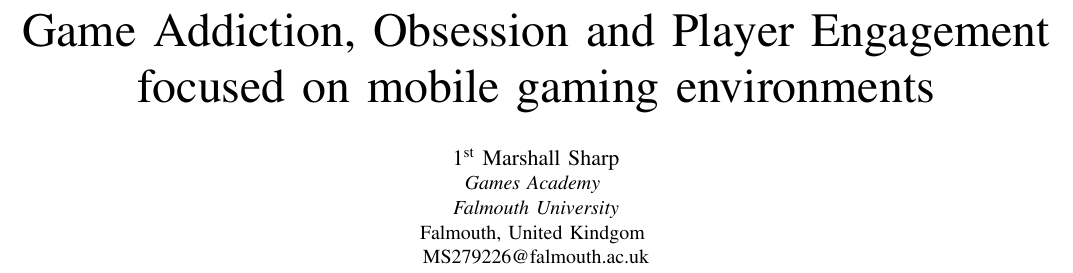
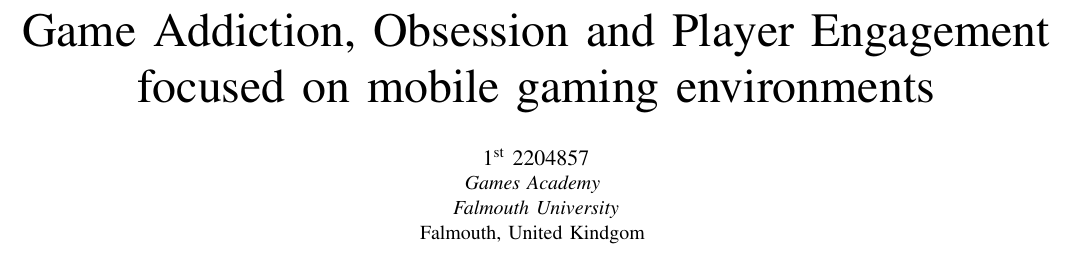
Before and after one commit to Fourman2004/Dissertation, a LaTeX paper (IEEE-conference-template-062824/Game-Obsession-and-Player-Engagement.tex): part of page 1 of 9, cut so that both start at the same text. Compiled offline with pdfLaTeX; a missing font is replaced by an installed copy or a similar font; a LaTeX package or settings file that is missing is left out.

Commit message:
removed name

```diff
--- a/IEEE-conference-template-062824/Game-Obsession-and-Player-Engagement.tex
+++ b/IEEE-conference-template-062824/Game-Obsession-and-Player-Engagement.tex
@@ -55,11 +55,11 @@
 %\thanks{Identify applicable funding agency here. If none, delete this.}
 }
 
-\author{\IEEEauthorblockN{1\textsuperscript{st} Marshall Sharp}
+\author{\IEEEauthorblockN{1\textsuperscript{st} 2204857}
 \IEEEauthorblockA{\textit{Games Academy} \\
 \textit{Falmouth University}\\
 Falmouth, United Kindgom \\
-MS279226@falmouth.ac.uk}
+}
 }
 
 \maketitle
```
Also changed, not shown: IEEE-conference-template-062824/Game-Obsession-and-Player-Engagement.pdf, 1 other file.
